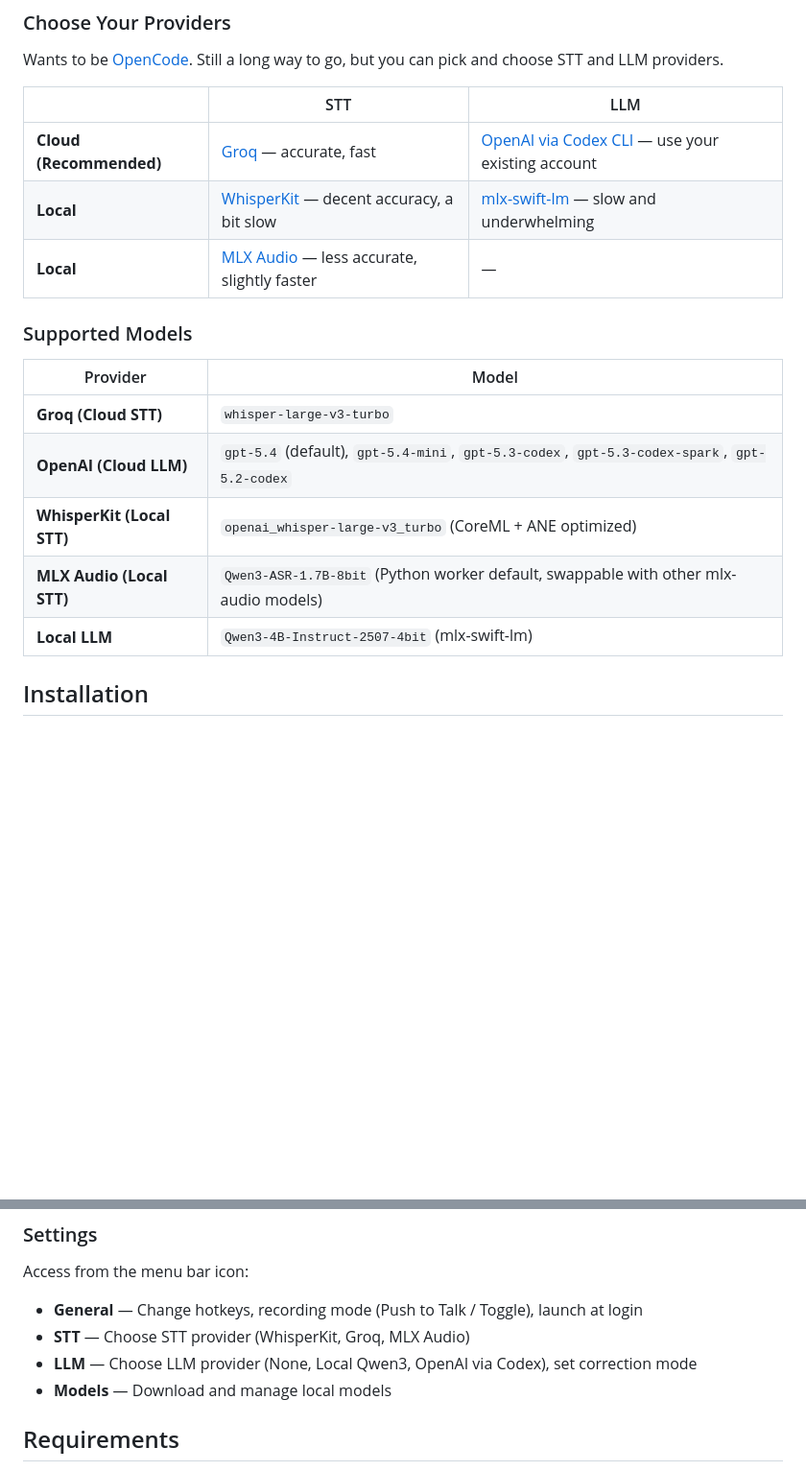
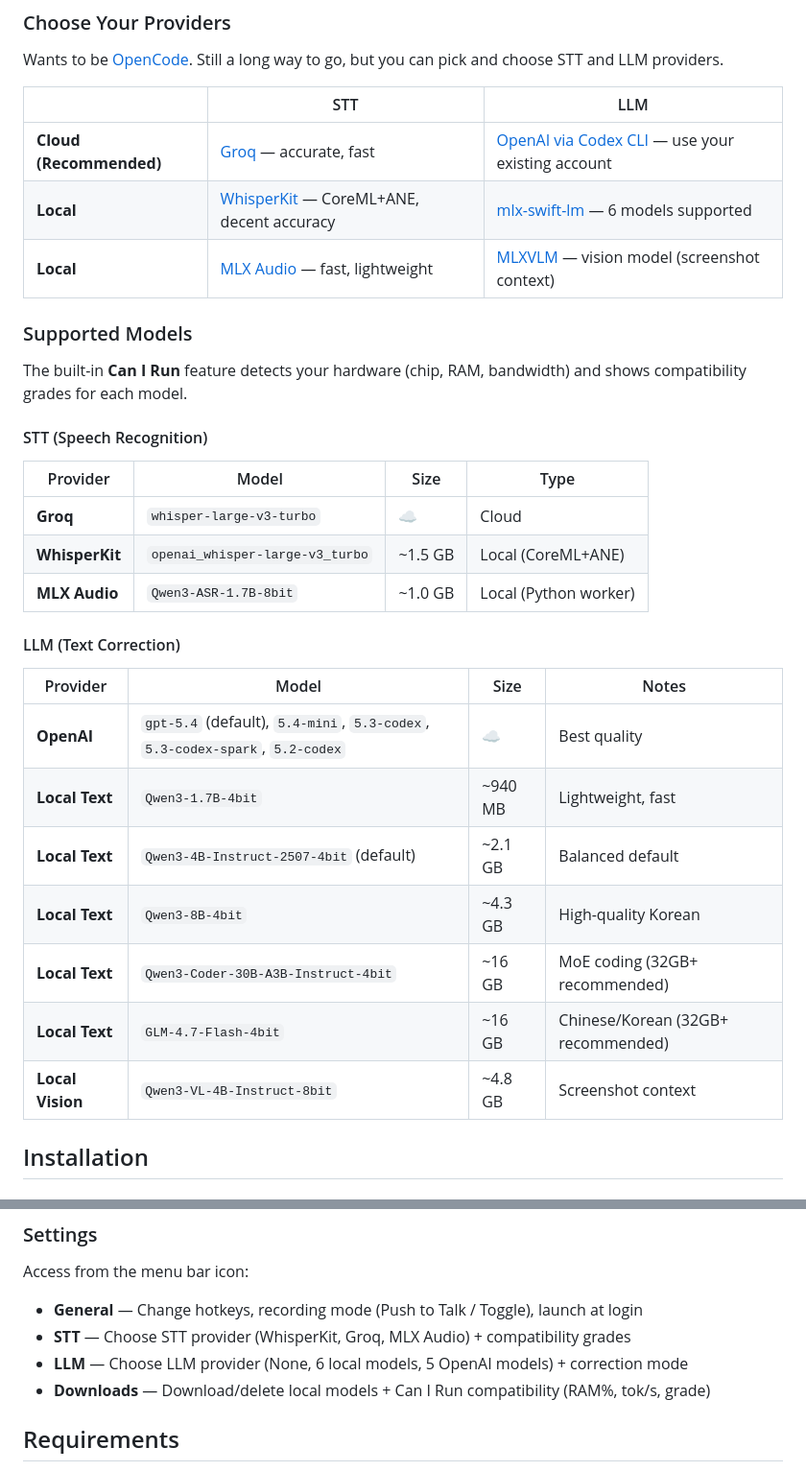
Before and after one commit to Arsture/whispree, a Markdown page: README.md, 2 parts joined by grey strips. Shown at 96% size. Rendered like a GitHub page; blank space fills up the shorter version.

Commit message:
docs: README 모델 목록 업데이트 — 6개 로컬 LLM + VLM + Can I Run
- 프로바이더 테이블: MLXVLM 비전 모델 행 추가
- 지원 모델: STT/LLM 분리, 실측 크기 표기, 32GB+ 권장 명시
- Can I Run 호환성 기능 소개
- 설정 탭 설명: Downloads 탭 + 등급 표시 반영
- 영문/한글 동시 업데이트

```diff
--- a/README.md
+++ b/README.md
@@ -65,18 +65,32 @@ Wants to be [OpenCode](https://github.com/nicepkg/opencode). Still a long way to
 | | STT | LLM |
 |---|---|---|
 | **Cloud (Recommended)** | [Groq](https://groq.com/) — accurate, fast | [OpenAI via Codex CLI](https://github.com/openai/codex) — use your existing account |
-| **Local** | [WhisperKit](https://github.com/argmaxinc/WhisperKit) — decent accuracy, a bit slow | [mlx-swift-lm](https://github.com/ml-explore/mlx-swift-lm) — slow and underwhelming |
-| **Local** | [MLX Audio](https://github.com/ml-explore/mlx-audio) — less accurate, slightly faster | — |
+| **Local** | [WhisperKit](https://github.com/argmaxinc/WhisperKit) — CoreML+ANE, decent accuracy | [mlx-swift-lm](https://github.com/ml-explore/mlx-swift-lm) — 6 models supported |
+| **Local** | [MLX Audio](https://github.com/ml-explore/mlx-audio) — fast, lightweight | [MLXVLM](https://github.com/ml-explore/mlx-swift-lm) — vision model (screenshot context) |
 
 ### Supported Models
 
-| Provider | Model |
-|----------|-------|
-| **Groq (Cloud STT)** | `whisper-large-v3-turbo` |
-| **OpenAI (Cloud LLM)** | `gpt-5.4` (default), `gpt-5.4-mini`, `gpt-5.3-codex`, `gpt-5.3-codex-spark`, `gpt-5.2-codex` |
-| **WhisperKit (Local STT)** | `openai_whisper-large-v3_turbo` (CoreML + ANE optimized) |
-| **MLX Audio (Local STT)** | `Qwen3-ASR-1.7B-8bit` (Python worker default, swappable with other mlx-audio models) |
-| **Local LLM** | `Qwen3-4B-Instruct-2507-4bit` (mlx-swift-lm) |
+The built-in **Can I Run** feature detects your hardware (chip, RAM, bandwidth) and shows compatibility grades for each model.
+
+#### STT (Speech Recognition)
+
+| Provider | Model | Size | Type |
+|----------|-------|------|------|
+| **Groq** | `whisper-large-v3-turbo` | ☁️ | Cloud |
+| **WhisperKit** | `openai_whisper-large-v3_turbo` | ~1.5 GB | Local (CoreML+ANE) |
+| **MLX Audio** | `Qwen3-ASR-1.7B-8bit` | ~1.0 GB | Local (Python worker) |
+
+#### LLM (Text Correction)
+
+| Provider | Model | Size | Notes |
+|----------|-------|------|-------|
+| **OpenAI** | `gpt-5.4` (default), `5.4-mini`, `5.3-codex`, `5.3-codex-spark`, `5.2-codex` | ☁️ | Best quality |
+| **Local Text** | `Qwen3-1.7B-4bit` | ~940 MB | Lightweight, fast |
+| **Local Text** | `Qwen3-4B-Instruct-2507-4bit` (default) | ~2.1 GB | Balanced default |
+| **Local Text** | `Qwen3-8B-4bit` | ~4.3 GB | High-quality Korean |
+| **Local Text** | `Qwen3-Coder-30B-A3B-Instruct-4bit` | ~16 GB | MoE coding (32GB+ recommended) |
+| **Local Text** | `GLM-4.7-Flash-4bit` | ~16 GB | Chinese/Korean (32GB+ recommended) |
+| **Local Vision** | `Qwen3-VL-4B-Instruct-8bit` | ~4.8 GB | Screenshot context |
 
 ## Installation
 
@@ -121,9 +135,9 @@ If a word keeps getting misheard, register it with `Ctrl+Shift+D`. Build domain
 Access from the menu bar icon:
 
 - **General** — Change hotkeys, recording mode (Push to Talk / Toggle), launch at login
-- **STT** — Choose STT provider (WhisperKit, Groq, MLX Audio)
-- **LLM** — Choose LLM provider (None, Local Qwen3, OpenAI via Codex), set correction mode
-- **Models** — Download and manage local models
+- **STT** — Choose STT provider (WhisperKit, Groq, MLX Audio) + compatibility grades
+- **LLM** — Choose LLM provider (None, 6 local models, 5 OpenAI models) + correction mode
+- **Downloads** — Download/delete local models + Can I Run compatibility (RAM%, tok/s, grade)
 
 ## Requirements
 
```
Also changed, not shown: README.ko.md (+29 -15 lines).
